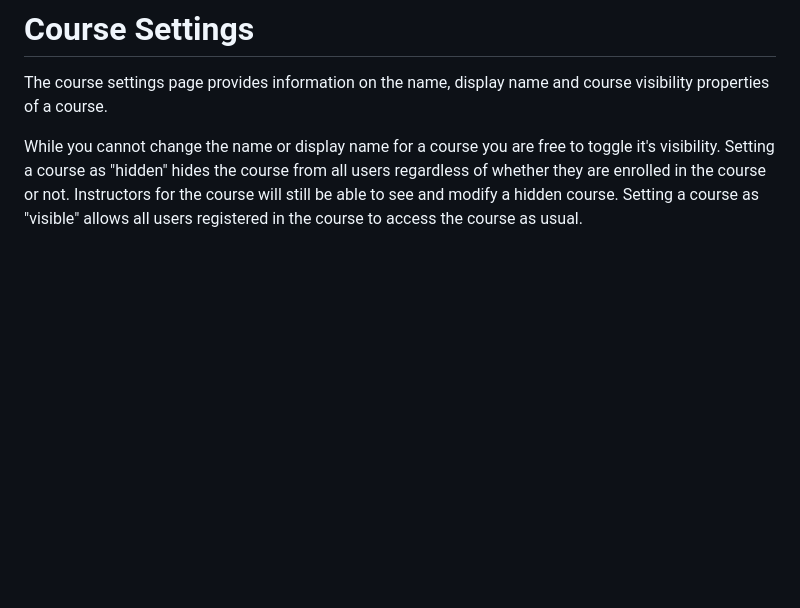
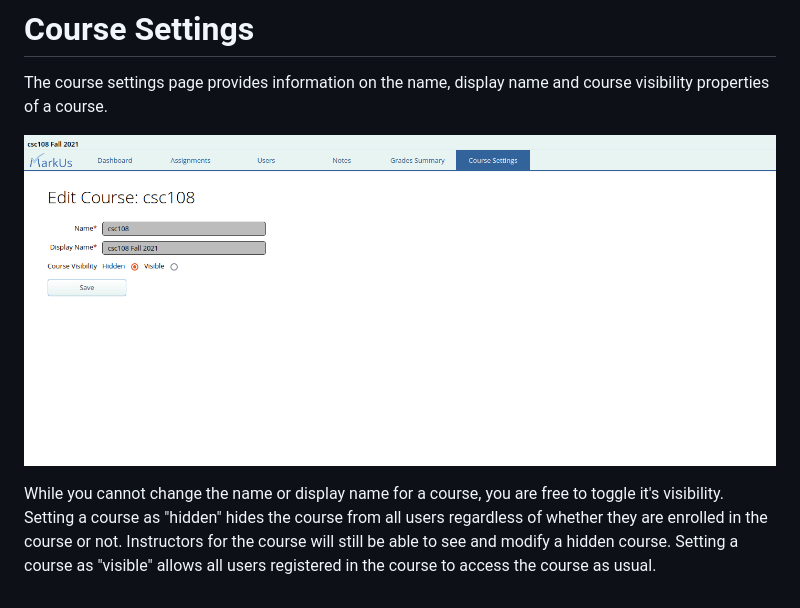
Before and after one commit to MarkUsProject/Wiki, a Markdown page: Instructor-Guide--Course-Settings.md, the part around the change. Drawn GitHub-style; pictures changed too: images/course-settings.png (added); blank space fills up the shorter version.

Commit message:
Added image showing new page

```diff
--- a/Instructor-Guide--Course-Settings.md
+++ b/Instructor-Guide--Course-Settings.md
@@ -2,4 +2,6 @@
 
 The course settings page provides information on the name, display name and course visibility properties of a course.
 
-While you cannot change the name or display name for a course you are free to toggle it's visibility. Setting a course as "hidden" hides the course from all users regardless of whether they are enrolled in the course or not. Instructors for the course will still be able to see and modify a hidden course. Setting a course as "visible" allows all users registered in the course to access the course as usual.
+![Course Settings Page](images/course-settings.png)
+
+While you cannot change the name or display name for a course, you are free to toggle it's visibility. Setting a course as "hidden" hides the course from all users regardless of whether they are enrolled in the course or not. Instructors for the course will still be able to see and modify a hidden course. Setting a course as "visible" allows all users registered in the course to access the course as usual.
```
